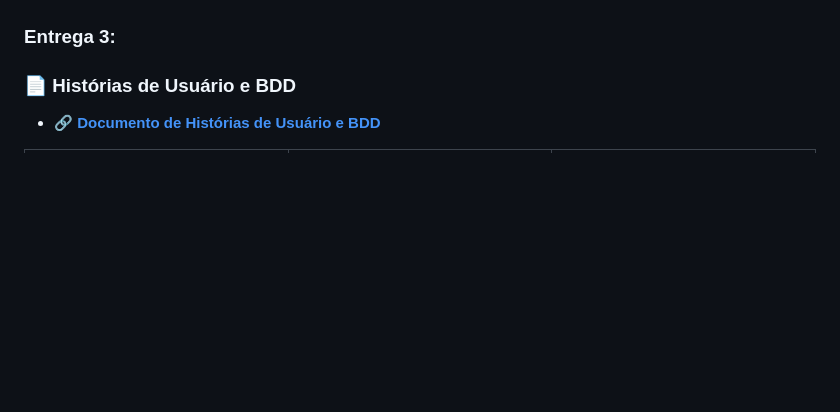
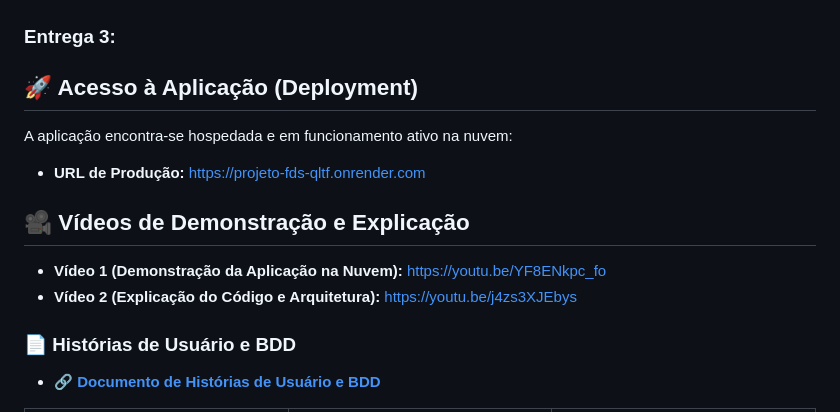
Before and after one commit to joaorafaelsga/Projeto_FDS, a Markdown page: README.md, the part around the change. GitHub-like rendering; blank space fills up the shorter version.

Commit message:
docs: adiciona screencasts da entrega 3 ao README

```diff
--- a/README.md
+++ b/README.md
@@ -69,6 +69,14 @@ A aplicação encontra-se hospedada e em funcionamento ativo na nuvem:
 
 
 ###  Entrega 3:
+## 🚀 Acesso à Aplicação (Deployment)
+A aplicação encontra-se hospedada e em funcionamento ativo na nuvem:
+* **URL de Produção:** [https://projeto-fds-qltf.onrender.com](https://projeto-fds-qltf.onrender.com)
+
+## 🎥 Vídeos de Demonstração e Explicação
+* **Vídeo 1 (Demonstração da Aplicação na Nuvem):** [https://youtu.be/YF8ENkpc_fo](https://youtu.be/YF8ENkpc_fo)
+* **Vídeo 2 (Explicação do Código e Arquitetura):** [https://youtu.be/j4zs3XJEbys](https://youtu.be/j4zs3XJEbys)
+
 ### 📄 Histórias de Usuário e BDD
 * 🔗 **[Documento de Histórias de Usuário e BDD](./HISTORIAS.md)**
 <table>
```
